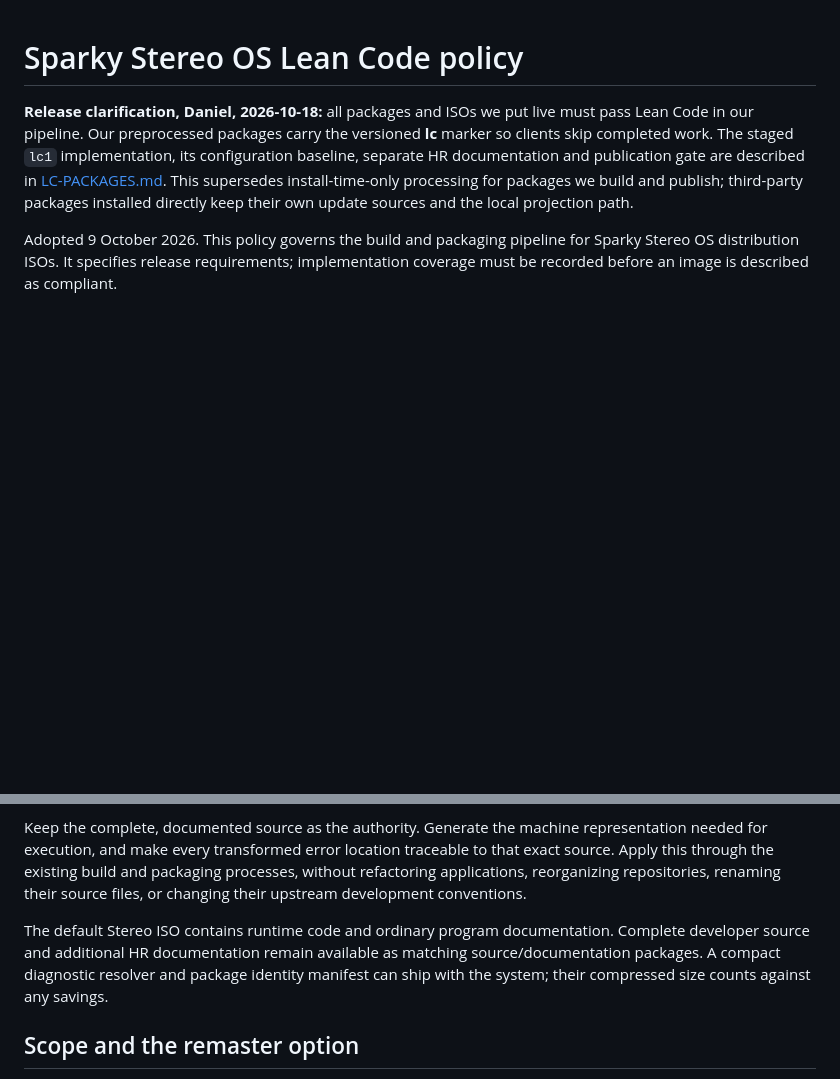
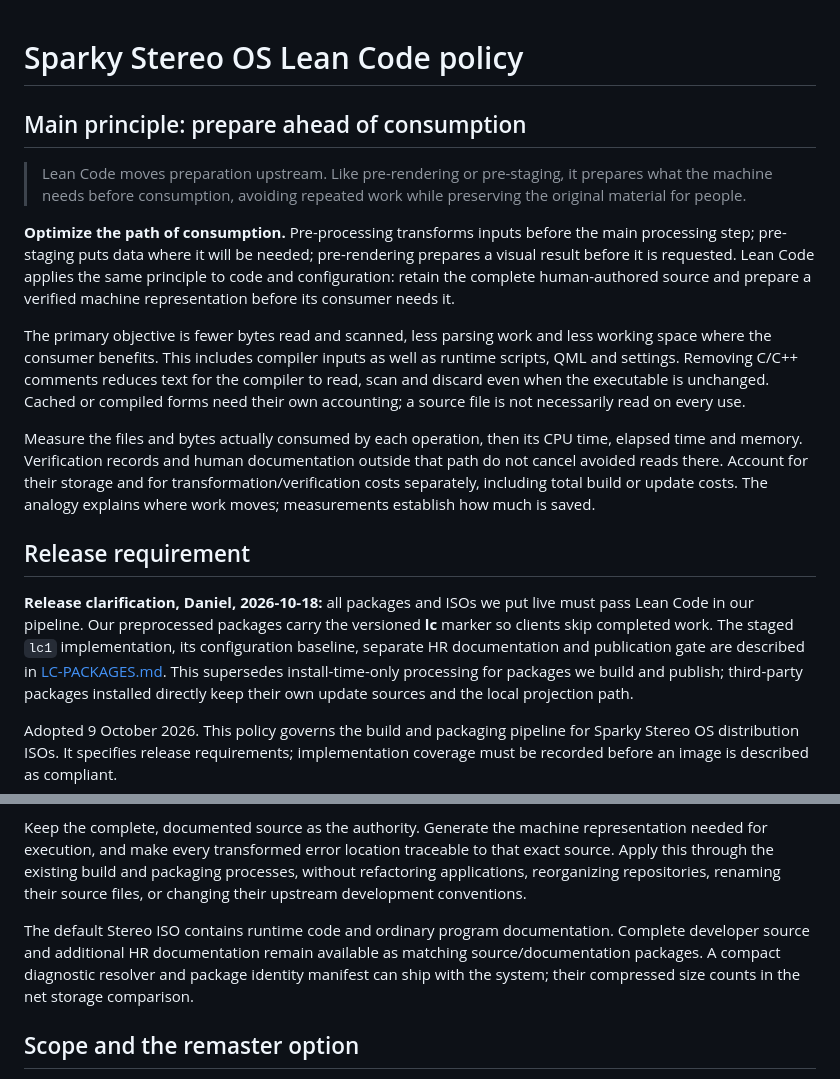
Before and after one commit to Sparky-OS/sparky-stereo-os-build, a Markdown page: sparky-os/LEAN-CODE-POLICY.md, 2 parts joined by grey strips. GitHub-like rendering; blank space fills up the shorter version.

Commit message:
State Lean Code's main principle: prepare ahead of consumption
Lead the policy with the pre-processing, pre-staging and pre-rendering analogy. Prioritize actual compiler and runtime reads while keeping footprint and preparation costs separate.

Assisted-by: OpenAI Codex (GPT-6)

```diff
--- a/sparky-os/LEAN-CODE-POLICY.md
+++ b/sparky-os/LEAN-CODE-POLICY.md
@@ -1,4 +1,16 @@
 # Sparky Stereo OS Lean Code policy
+
+## Main principle: prepare ahead of consumption
+
+> Lean Code moves preparation upstream. Like pre-rendering or pre-staging, it prepares what the machine needs before consumption, avoiding repeated work while preserving the original material for people.
+
+**Optimize the path of consumption.** Pre-processing transforms inputs before the main processing step; pre-staging puts data where it will be needed; pre-rendering prepares a visual result before it is requested. Lean Code applies the same principle to code and configuration: retain the complete human-authored source and prepare a verified machine representation before its consumer needs it.
+
+The primary objective is fewer bytes read and scanned, less parsing work and less working space where the consumer benefits. This includes compiler inputs as well as runtime scripts, QML and settings. Removing C/C++ comments reduces text for the compiler to read, scan and discard even when the executable is unchanged. Cached or compiled forms need their own accounting; a source file is not necessarily read on every use.
+
+Measure the files and bytes actually consumed by each operation, then its CPU time, elapsed time and memory. Verification records and human documentation outside that path do not cancel avoided reads there. Account for their storage and for transformation/verification costs separately, including total build or update costs. The analogy explains where work moves; measurements establish how much is saved.
+
+## Release requirement
 
 **Release clarification, Daniel, 2026-10-18:** all packages and ISOs we put live must pass Lean Code in our pipeline. Our preprocessed packages carry the versioned **lc** marker so clients skip completed work. The staged `lc1` implementation, its configuration baseline, separate HR documentation and publication gate are described in [LC-PACKAGES.md](lean/LC-PACKAGES.md). This supersedes install-time-only processing for packages we build and publish; third-party packages installed directly keep their own update sources and the local projection path.
 
@@ -6,7 +18,7 @@ Adopted 9 October 2026. This policy governs the build and packaging pipeline for
 
 Keep the complete, documented source as the authority. Generate the machine representation needed for execution, and make every transformed error location traceable to that exact source. Apply this through the existing build and packaging processes, without refactoring applications, reorganizing repositories, renaming their source files, or changing their upstream development conventions.
 
-The default Stereo ISO contains runtime code and ordinary program documentation. Complete developer source and additional HR documentation remain available as matching source/documentation packages. A compact diagnostic resolver and package identity manifest can ship with the system; their compressed size counts against any savings.
+The default Stereo ISO contains runtime code and ordinary program documentation. Complete developer source and additional HR documentation remain available as matching source/documentation packages. A compact diagnostic resolver and package identity manifest can ship with the system; their compressed size counts in the net storage comparison.
 
 ## Scope and the remaster option
 
```
Also changed, not shown: sparky-os/lean/LC-PACKAGES.md (+2 -0 lines).
